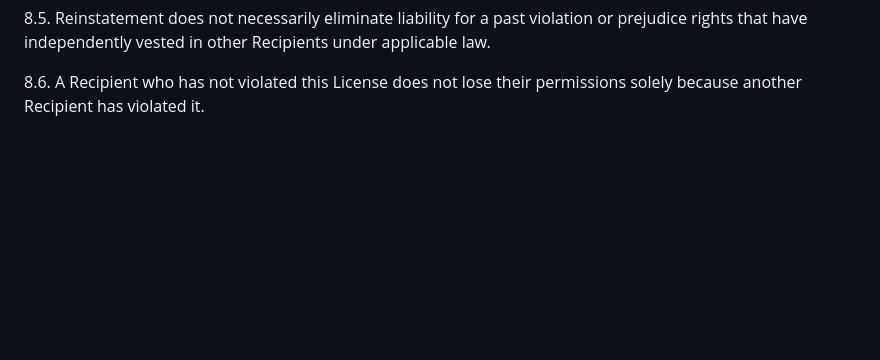
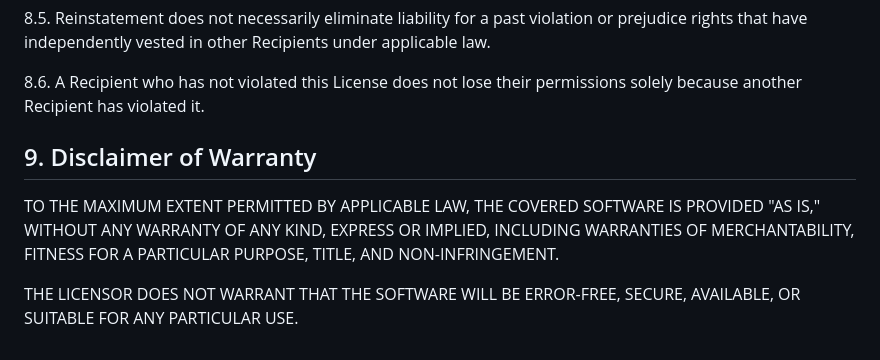
Before and after one commit to lukeskywalker4621-cmyk/tinygaurd, a Markdown page: ANTI_CAP_MANIFESTO.md, the part around the change. GitHub-like rendering; blank space fills up the shorter version.

Commit message:
adding part 9

```diff
--- a/ANTI_CAP_MANIFESTO.md
+++ b/ANTI_CAP_MANIFESTO.md
@@ -327,3 +327,12 @@ Recipients under applicable law.
 
 8.6. A Recipient who has not violated this License does not lose their
 permissions solely because another Recipient has violated it.
+
+## 9. Disclaimer of Warranty
+
+TO THE MAXIMUM EXTENT PERMITTED BY APPLICABLE LAW, THE COVERED SOFTWARE IS
+PROVIDED "AS IS," WITHOUT ANY WARRANTY OF ANY KIND, EXPRESS OR IMPLIED, INCLUDING
+WARRANTIES OF MERCHANTABILITY, FITNESS FOR A PARTICULAR PURPOSE, TITLE, AND NON-INFRINGEMENT.
+
+THE LICENSOR DOES NOT WARRANT THAT THE SOFTWARE WILL BE ERROR-FREE, SECURE,
+AVAILABLE, OR SUITABLE FOR ANY PARTICULAR USE.
```
